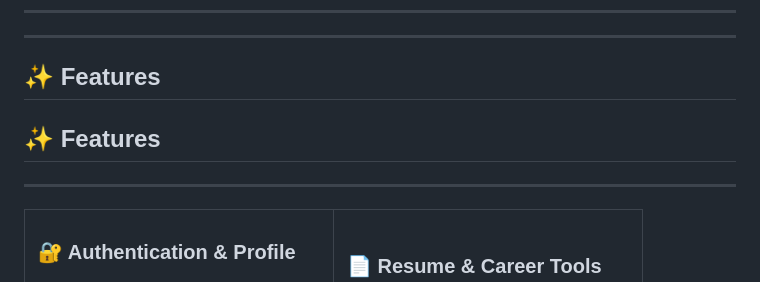
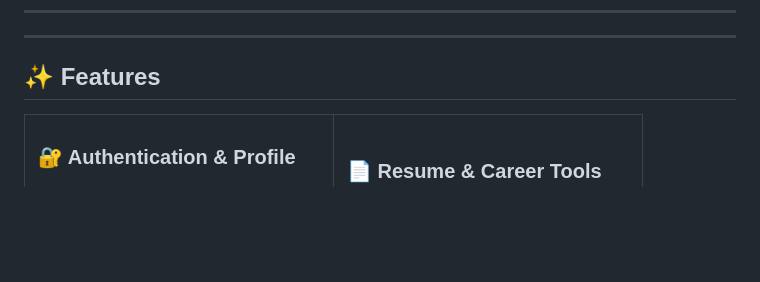
Before and after one commit to krgowsalya1406-gif/Online-Job-Portal, a Markdown page: README.md, the part around the change. Drawn GitHub-style; blank space fills up the shorter version.

Commit message:
Remove duplicate Features section
Removed duplicate Features section from README

```diff
--- a/README.md
+++ b/README.md
@@ -40,9 +40,7 @@ The main objective is to develop a simple and efficient online platform that con
 ## ✨ Features
 
 
-## ✨ Features
 
----
 
 <table>
 <tr>
```
